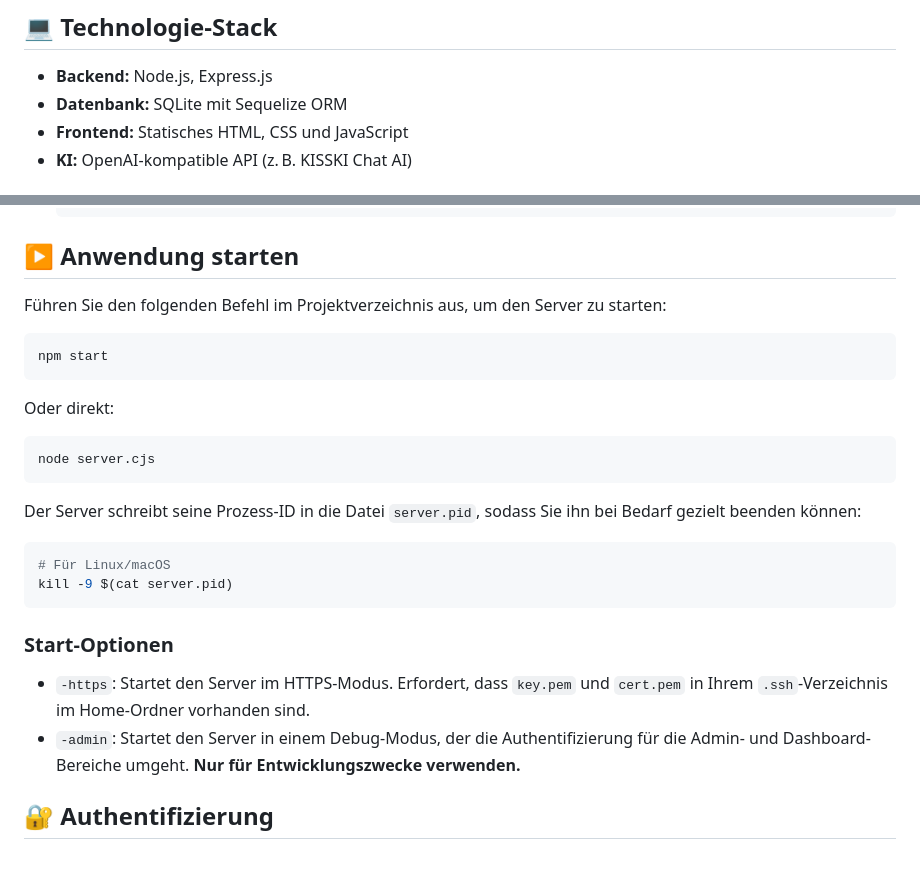
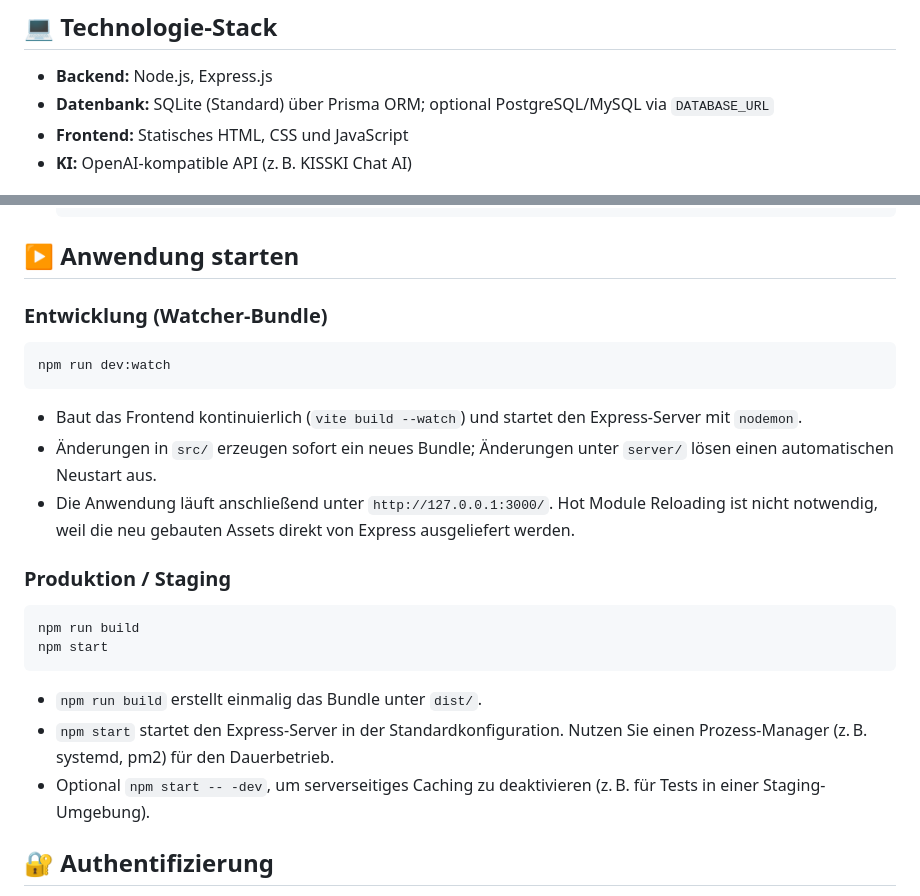
Before and after one commit to Zidans-Haare/htc-abc-ai-bot, a Markdown page: README.md, 2 parts joined by grey strips. Rendered like a GitHub page; blank space fills up the shorter version.

Commit message:
updated rules and readme

````diff
--- a/README.md
+++ b/README.md
@@ -13,7 +13,7 @@ Dieses Projekt ist eine Node.js-Anwendung, die einen KI-gestützten Chat-Assiste
 ## 💻 Technologie-Stack
 
 - **Backend:** Node.js, Express.js
-- **Datenbank:** SQLite mit Sequelize ORM
+- **Datenbank:** SQLite (Standard) über Prisma ORM; optional PostgreSQL/MySQL via `DATABASE_URL`
 - **Frontend:** Statisches HTML, CSS und JavaScript
 - **KI:** OpenAI-kompatible API (z. B. KISSKI Chat AI)
 
@@ -92,29 +92,26 @@ Dieses Projekt ist eine Node.js-Anwendung, die einen KI-gestützten Chat-Assiste
 
 ## ▶️ Anwendung starten
 
-Führen Sie den folgenden Befehl im Projektverzeichnis aus, um den Server zu starten:
+### Entwicklung (Watcher-Bundle)
 
 ```bash
+npm run dev:watch
+```
+
+- Baut das Frontend kontinuierlich (`vite build --watch`) und startet den Express-Server mit `nodemon`.
+- Änderungen in `src/` erzeugen sofort ein neues Bundle; Änderungen unter `server/` lösen einen automatischen Neustart aus.
+- Die Anwendung läuft anschließend unter `http://127.0.0.1:3000/`. Hot Module Reloading ist nicht notwendig, weil die neu gebauten Assets direkt von Express ausgeliefert werden.
+
+### Produktion / Staging
+
+```bash
+npm run build
 npm start
 ```
 
-Oder direkt:
-
-```bash
-node server.cjs
-```
-
-Der Server schreibt seine Prozess-ID in die Datei `server.pid`, sodass Sie ihn bei Bedarf gezielt beenden können:
-
-```bash
-# Für Linux/macOS
-kill -9 $(cat server.pid)
-```
-
-### Start-Optionen
-
--   `-https`: Startet den Server im HTTPS-Modus. Erfordert, dass `key.pem` und `cert.pem` in Ihrem `.ssh`-Verzeichnis im Home-Ordner vorhanden sind.
--   `-admin`: Startet den Server in einem Debug-Modus, der die Authentifizierung für die Admin- und Dashboard-Bereiche umgeht. **Nur für Entwicklungszwecke verwenden.**
+- `npm run build` erstellt einmalig das Bundle unter `dist/`.
+- `npm start` startet den Express-Server in der Standardkonfiguration. Nutzen Sie einen Prozess-Manager (z. B. systemd, pm2) für den Dauerbetrieb.
+- Optional `npm start -- -dev`, um serverseitiges Caching zu deaktivieren (z. B. für Tests in einer Staging-Umgebung).
 
 ## 🔐 Authentifizierung
 
````
Also changed, not shown: AGENTS.md (+1 -0 lines).
